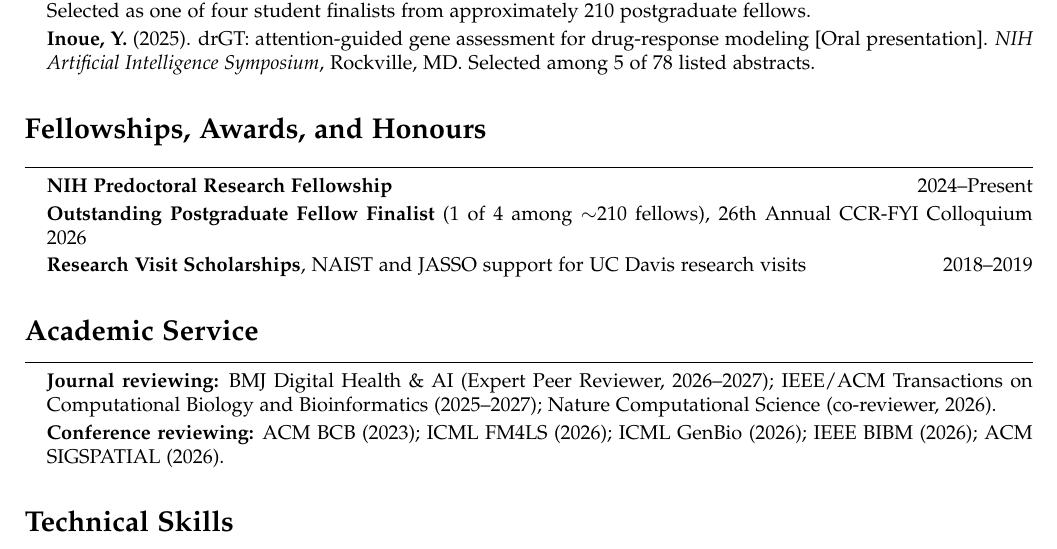
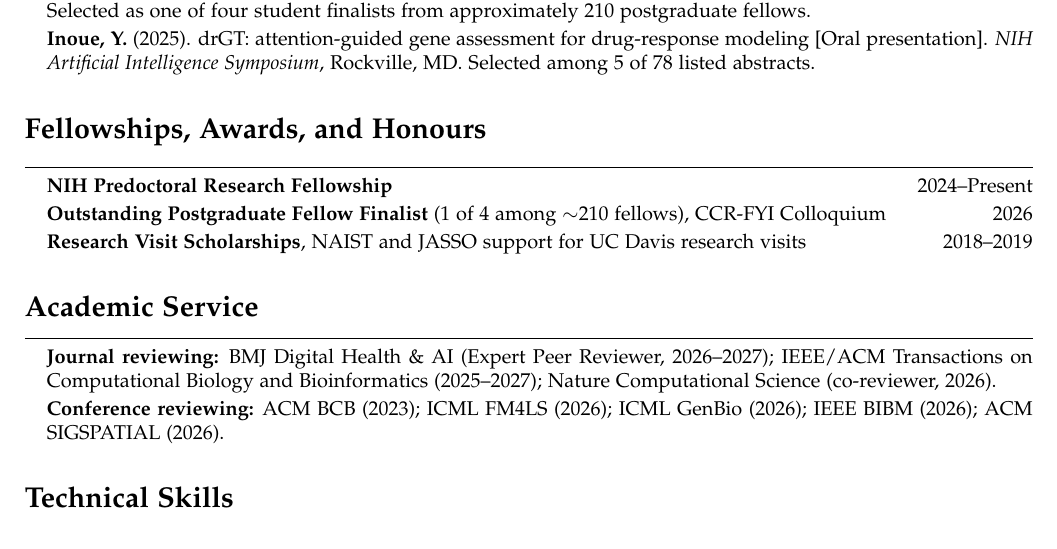
Before and after one commit to inoue0426/cv_postdoc, a LaTeX CV (ecr-cv.tex): part of page 3 of 3, cut so that both start at the same text. Compiled offline with pdfLaTeX.

Commit message:
Shorten CCR-FYI award entry

```diff
--- a/ecr-cv.tex
+++ b/ecr-cv.tex
@@ -256,7 +256,7 @@
 \vspace{0.5em}
 \begin{itemize}[leftmargin=*]
     \item[] \textbf{NIH Predoctoral Research Fellowship} \hfill 2024--Present
-    \item[] \textbf{Outstanding Postgraduate Fellow Finalist} (1 of 4 among $\sim$210 fellows), 26th Annual CCR-FYI Colloquium \hfill 2026
+    \item[] \textbf{Outstanding Postgraduate Fellow Finalist} (1 of 4 among $\sim$210 fellows), CCR-FYI Colloquium \hfill 2026
     \item[] \textbf{Research Visit Scholarships}, NAIST and JASSO support for UC Davis research visits \hfill 2018--2019
 \end{itemize}
 
```
